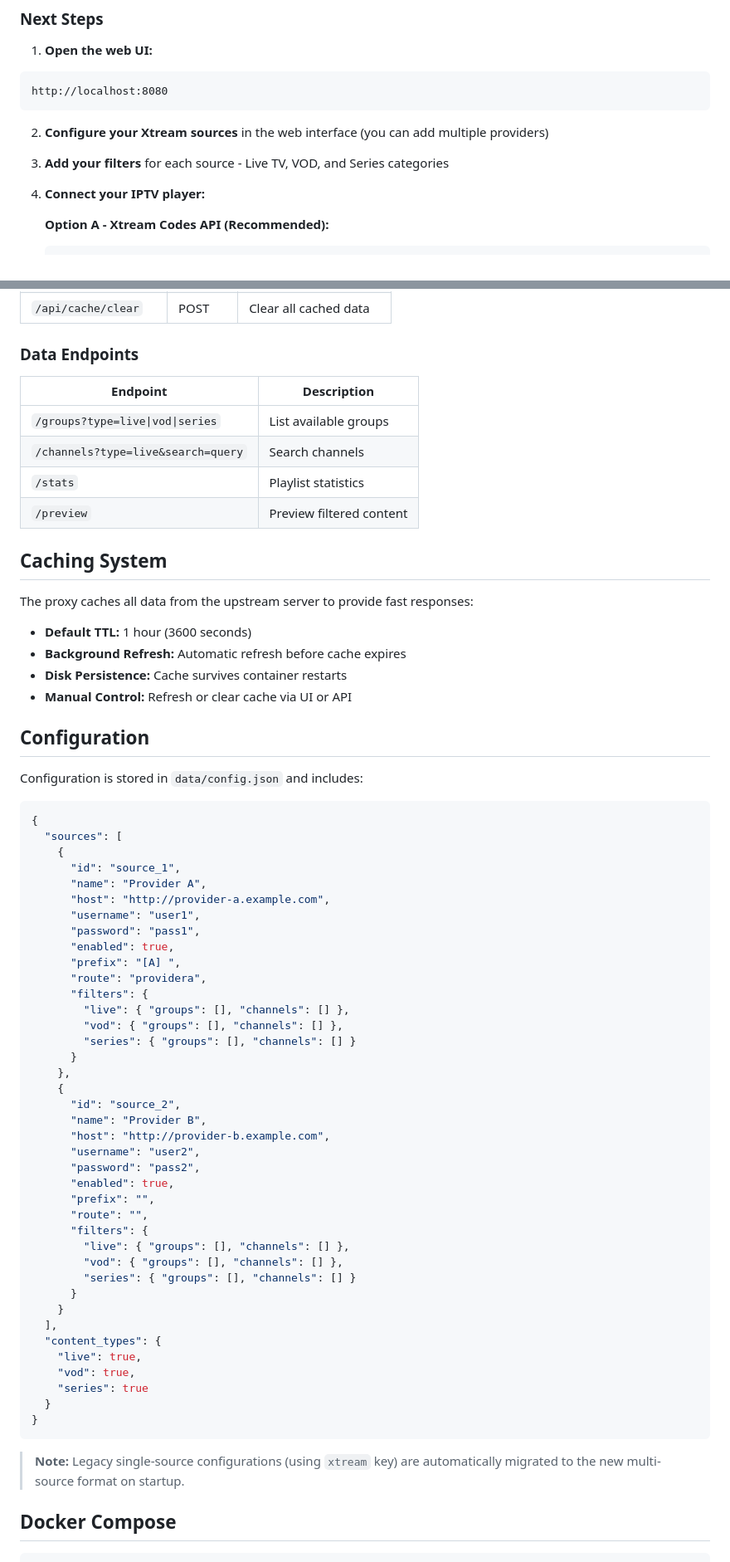
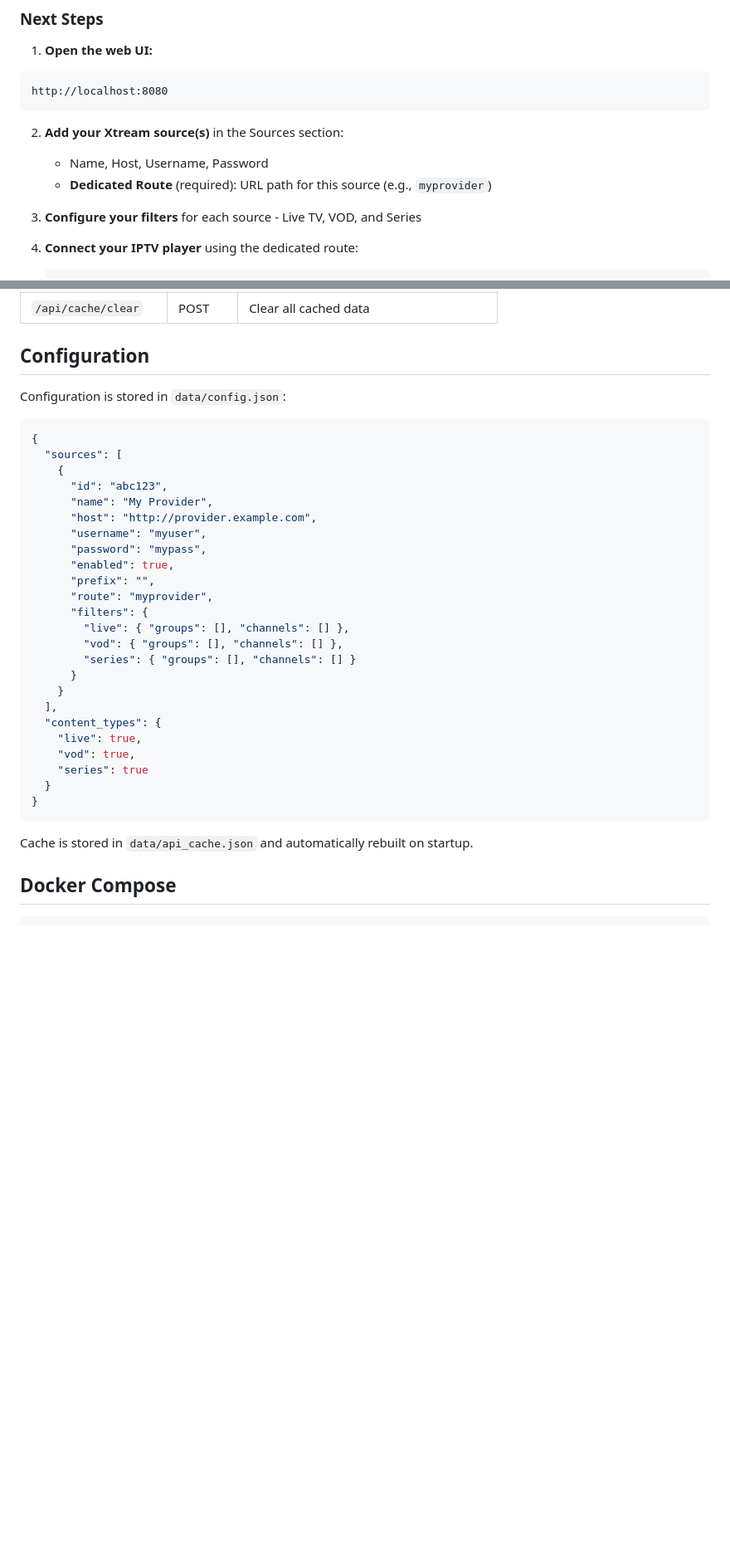
Before and after one commit to SpanishST/xtreamfilter, a Markdown page: README.md, 2 parts joined by grey strips. Shown at 83% size. Drawn GitHub-style; blank space fills up the shorter version.

Commit message:
docs: Update README with accurate feature documentation

````diff
--- a/README.md
+++ b/README.md
@@ -80,11 +82,11 @@ docker-compose up --build -d
 http://localhost:8080
 ```
 
-2. **Configure your Xtream sources** in the web interface (you can add multiple providers)
+2. **Add your Xtream source(s)** in the Sources section:
+   - Name, Host, Username, Password
+   - **Dedicated Route** (required): URL path for this source (e.g., `myprovider`)
 
-4. **Add your filters** for each source - Live TV, VOD, and Series categories
+3. **Configure your filters** for each source - Live TV, VOD, and Series
 
-5. **Connect your IPTV player:**
-
-   **Option A - Xtream Codes API (Recommended):**
+4. **Connect your IPTV player** using the dedicated route:
    ```
@@ -283,54 +284,21 @@ These endpoints redirect to the first configured source:
 | `/api/cache/clear` | POST | Clear all cached data |
-
-### Data Endpoints
-
-| Endpoint | Description |
-|----------|-------------|
-| `/groups?type=live\|vod\|series` | List available groups |
-| `/channels?type=live&search=query` | Search channels |
-| `/stats` | Playlist statistics |
-| `/preview` | Preview filtered content |
-
-## Caching System
-
-The proxy caches all data from the upstream server to provide fast responses:
-
-- **Default TTL:** 1 hour (3600 seconds)
-- **Background Refresh:** Automatic refresh before cache expires
-- **Disk Persistence:** Cache survives container restarts
-- **Manual Control:** Refresh or clear cache via UI or API
 
 ## Configuration
 
-Configuration is stored in `data/config.json` and includes:
+Configuration is stored in `data/config.json`:
 
 ```json
 {
   "sources": [
     {
-      "id": "source_1",
-      "name": "Provider A",
-      "host": "http://provider-a.example.com",
-      "username": "user1",
-      "password": "pass1",
-      "enabled": true,
-      "prefix": "[A] ",
-      "route": "providera",
-      "filters": {
-        "live": { "groups": [], "channels": [] },
-        "vod": { "groups": [], "channels": [] },
-        "series": { "groups": [], "channels": [] }
-      }
-    },
-    {
-      "id": "source_2",
-      "name": "Provider B",
-      "host": "http://provider-b.example.com",
-      "username": "user2",
-      "password": "pass2",
+      "id": "abc123",
+      "name": "My Provider",
+      "host": "http://provider.example.com",
+      "username": "myuser",
+      "password": "mypass",
       "enabled": true,
       "prefix": "",
-      "route": "",
+      "route": "myprovider",
       "filters": {
         "live": { "groups": [], "channels": [] },
         "vod": { "groups": [], "channels": [] },
@@ -346,7 +314,7 @@ Configuration is stored in `data/config.json` and includes:
 }
 ```
 
-> **Note:** Legacy single-source configurations (using `xtream` key) are automatically migrated to the new multi-source format on startup.
+Cache is stored in `data/api_cache.json` and automatically rebuilt on startup.
 
 ## Docker Compose
 
````
Also changed, not shown: other parts of README.md (+67 -60 lines).
